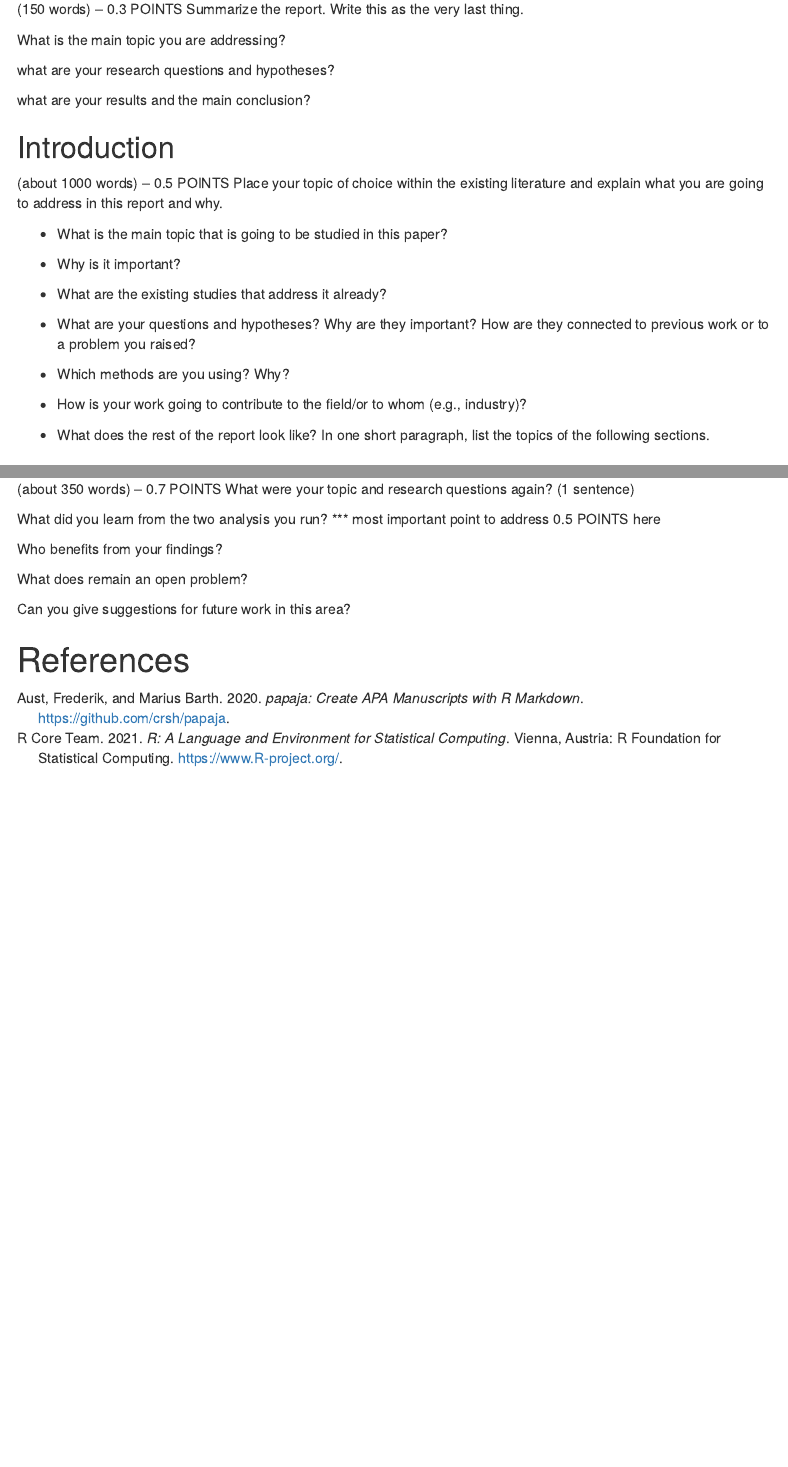
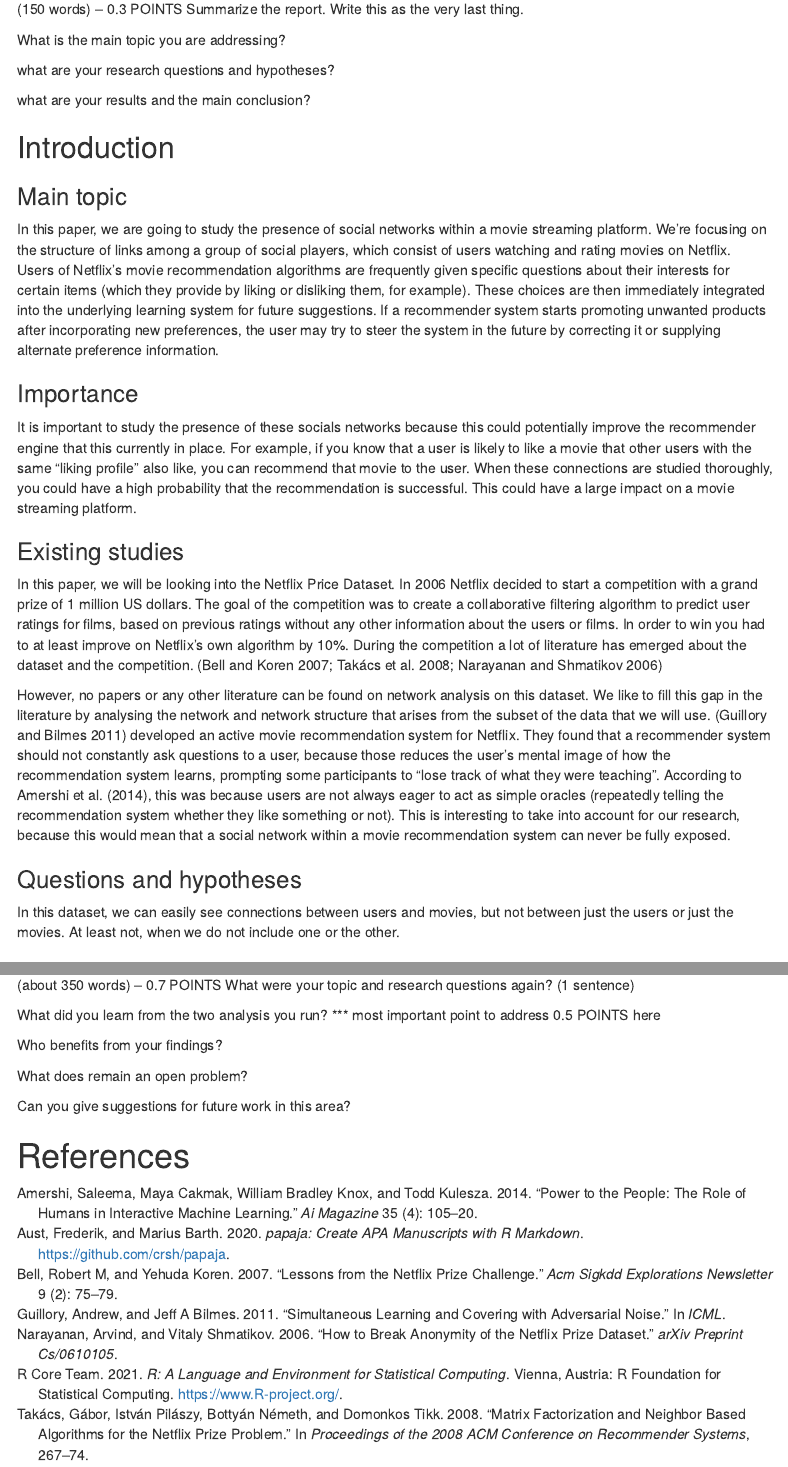
Before and after one commit to TawabG/SNA4DS, an R Markdown document (SNA4DSprojectReport.Rmd): the page in a window 1100 px wide, from 560 px down, and a second part further down, joined at a grey line. Rendered offline with R 4.5, knitr and Pandoc, with nearby package versions; some code elsewhere in the file could not run offline; menus at the side of the page are left out.

Commit message:
RMD Report

```diff
--- a/SNA4DSprojectTemplate2021.Rmd
+++ b/SNA4DSprojectReport.Rmd
@@ -86,25 +86,22 @@
 
 
 ## Introduction
-(about 1000 words) – 0.5 POINTS
-Place your topic of choice within the existing literature and explain what you
-are going to address in this report and why.
+### Main topic
+In this paper, we are going to study the presence of social networks within a movie streaming platform. We're focusing on the structure of links among a group of social players, which consist of users watching and rating movies on Netflix.
+Users of Netflix's movie recommendation algorithms are frequently given specific questions about their interests for certain items (which they provide by liking or disliking them, for example). These choices are then immediately integrated into the underlying learning system for future suggestions. If a recommender system starts promoting unwanted products after incorporating new preferences, the user may try to steer the system in the future by correcting it or supplying alternate preference information.
 
-*	What is the main topic that is going to be studied in this paper?
+### Importance
+It is important to study the presence of these socials networks because this could potentially improve the recommender engine that this currently in place. For example, if you know that a user is likely to like a movie that other users with the same “liking profile” also like, you can recommend that movie to the user. When these connections are studied thoroughly, you could have a high probability that the recommendation is successful. This could have a large impact on a movie streaming platform.
 
-*	Why is it important?
+### Existing studies
+In this paper, we will be looking into the Netflix Price Dataset. In 2006 Netflix decided to start a competition with a grand prize of 1 million US dollars. The goal of the competition was to create a collaborative filtering algorithm to predict user ratings for films, based on previous ratings without any other information about the users or films. In order to win you had to at least improve on Netflix's own algorithm by 10%.
+During the competition a lot of literature has emerged about the dataset and the competition. [@bell2007lessons; @takacs2008matrix; @narayanan2006break]
 
-*	What are the existing studies that address it already?
+However, no papers or any other literature can be found on network analysis on this dataset. We like to fill this gap in the literature by analysing the network and network structure that arises from the subset of the data that we will use.
+[@guillory2011simultaneous] developed an active movie recommendation system for Netflix. They found that a recommender system should not constantly ask questions to a user, because those reduces the user's mental image of how the recommendation system learns, prompting some participants to "lose track of what they were teaching". According to @amershi2014power, this was because users are not always eager to act as simple oracles (repeatedly telling the recommendation system whether they like something or not). This is interesting to take into account for our research, because this would mean that a social network within a movie recommendation system can never be fully exposed.
 
-*	What are your questions and hypotheses? Why are they important? How are they
-connected to previous work or to a problem you raised?
-
-*	Which methods are you using? Why?
-
-*	How is your work going to contribute to the field/or to whom (e.g., industry)?
-
-*	What does the rest of the report look like? In one short paragraph, list the
-topics of the following sections.
+### Questions and hypotheses
+In this dataset, we can easily see connections between users and movies, but not between just the users or just the movies. At least not, when we do not include one or the other.
 
 ## Methodology
 
```
Also changed, not shown: SNA4DSprojectReport.html (added).
